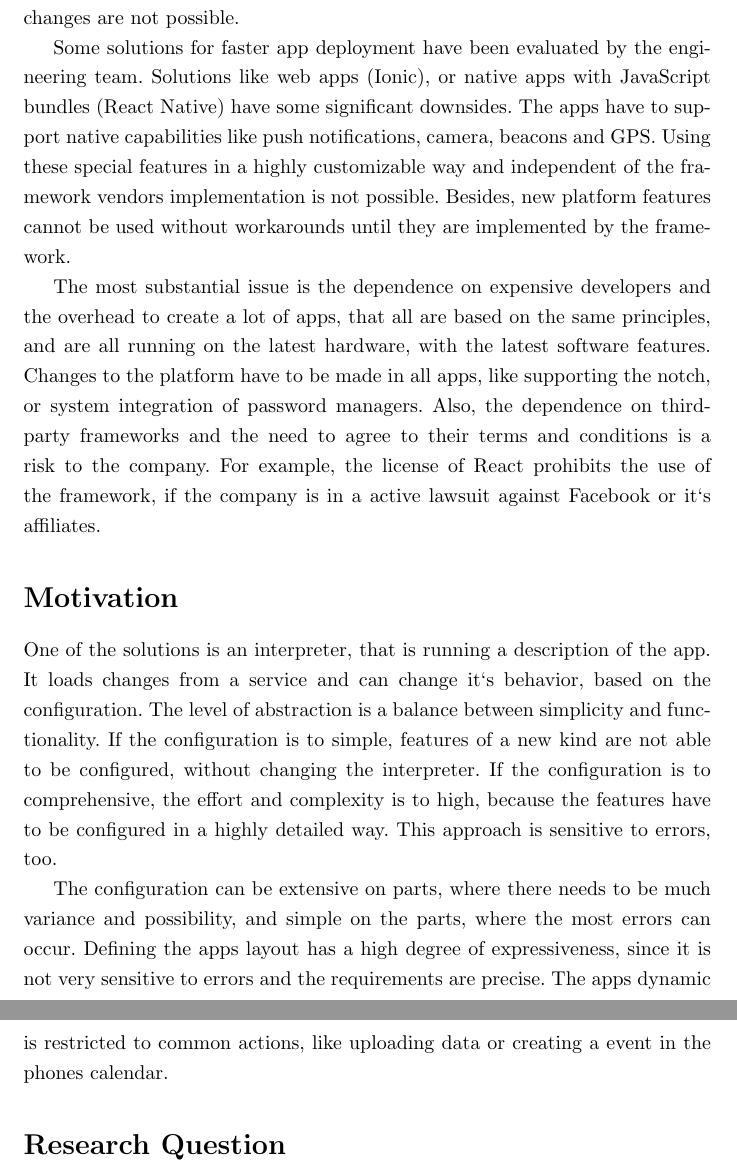
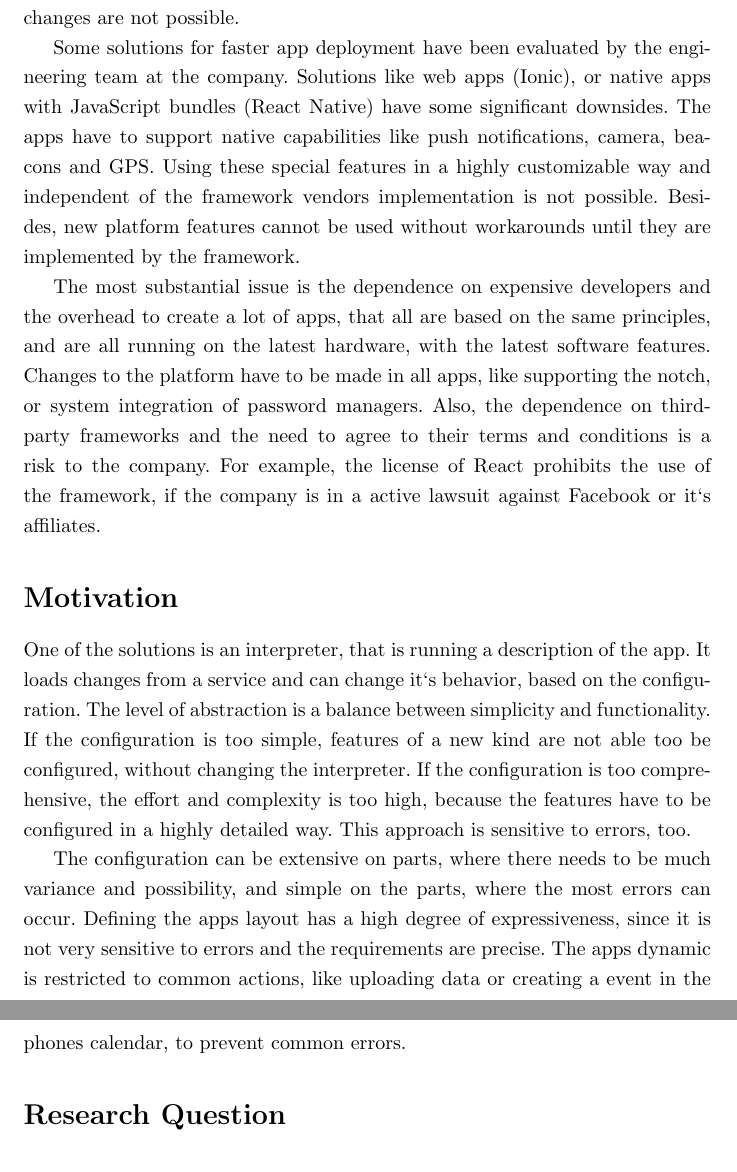
Before and after one commit to SamuelSchepp/masterthesis, a LaTeX document (Expose/Expose.tex): two parts of pages 2 and 3 of 3, joined at a grey line, cut so that both start at the same text. Compiled offline with pdfLaTeX.

Commit message:
no message

```diff
--- a/Expose/Expose.tex
+++ b/Expose/Expose.tex
@@ -33,7 +33,7 @@ The customers not only want to edit their data and content live, but there is th
 If the app runs on a digital signage terminal, the new app version has to be deployed to all of the devices, which can be a hard process, if there is no automatic deploy mechanism.
 If the app is targeted for mobile devices, changes have to be made for both platforms, and changes have to be reviewed by Apple and Google, which may take hours to days, which means that last minutes changes are not possible.
 
-Some solutions for faster app deployment have been evaluated by the engineering team.
+Some solutions for faster app deployment have been evaluated by the engineering team at the company.
 Solutions like web apps (Ionic), or native apps with JavaScript bundles (React Native) have some significant downsides.
 The apps have to support native capabilities like push notifications, camera, beacons and GPS.
 Using these special features in a highly customizable way and independent of the framework vendors implementation is not possible.
@@ -56,13 +56,13 @@ For example, the license of React prohibits the use of the framework, if the com
 One of the solutions is an interpreter, that is running a description of the app.
 It loads changes from a service and can change it`s behavior, based on the configuration.
 The level of abstraction is a balance between simplicity and functionality.
-If the configuration is to simple, features of a new kind are not able to be configured, without changing the interpreter.
-If the configuration is to comprehensive, the effort and complexity is to high, because the features have to be configured in a highly detailed way.
+If the configuration is too simple, features of a new kind are not able too be configured, without changing the interpreter.
+If the configuration is too comprehensive, the effort and complexity is too high, because the features have to be configured in a highly detailed way.
 This approach is sensitive to errors, too.
 
 The configuration can be extensive on parts, where there needs to be much variance and possibility, and simple on the parts, where the most errors can occur.
 Defining the apps layout has a high degree of expressiveness, since it is not very sensitive to errors and the requirements are precise.
-The apps dynamic is restricted to common actions, like uploading data or creating a event in the phones calendar.
+The apps dynamic is restricted to common actions, like uploading data or creating a event in the phones calendar, to prevent common errors.
 
 %That is why, the ''mos'' configuration is designed to allows to configure the UI via layers in way that is equal to common UI frameworks.
 %It even supports layout constraints, which enables relations between layers.
```
Also changed, not shown: Expose/Expose.pdf, Expose/Expose.tex (2 more changed lines).
